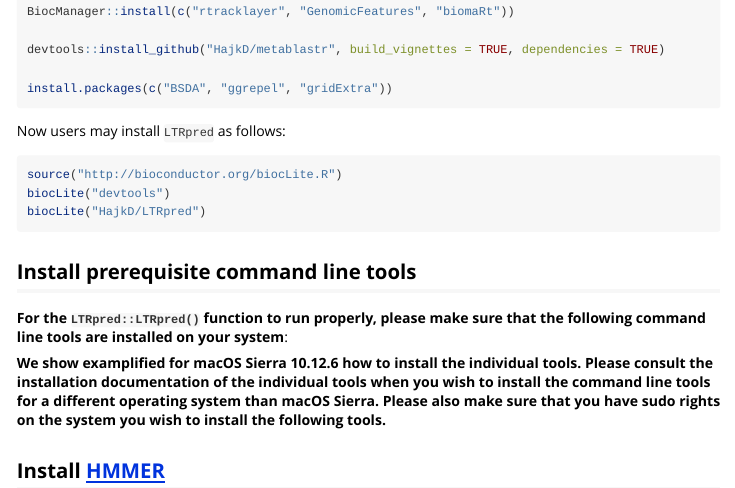
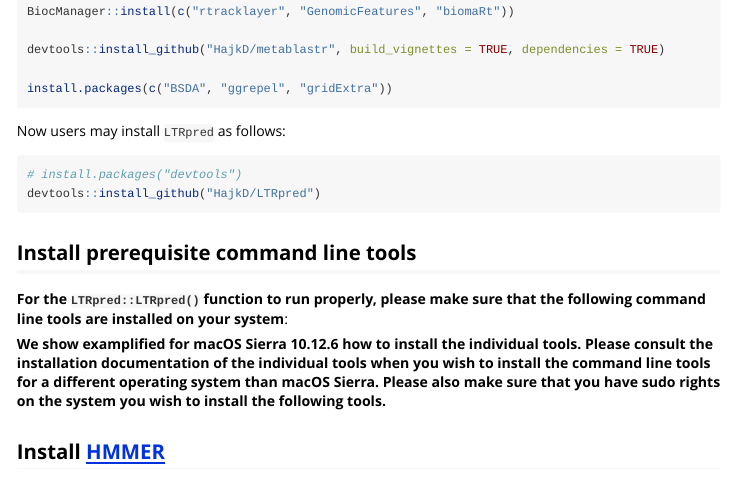
Before and after one commit to HajkD/LTRpred, an R Markdown document (vignettes/Introduction.Rmd): the page in a window 1100 px wide, from 2320 px down. Rendered offline with R 4.5, knitr and Pandoc, with nearby package versions.

Commit message:
update vignette

````diff
--- a/vignettes/Introduction.Rmd
+++ b/vignettes/Introduction.Rmd
@@ -94,9 +94,8 @@
 Now users may install `LTRpred` as follows:
 
 ```r
-source("http://bioconductor.org/biocLite.R")
-biocLite("devtools")
-biocLite("HajkD/LTRpred")
+# install.packages("devtools")
+devtools::install_github("HajkD/LTRpred")
 ```
 
 
````
